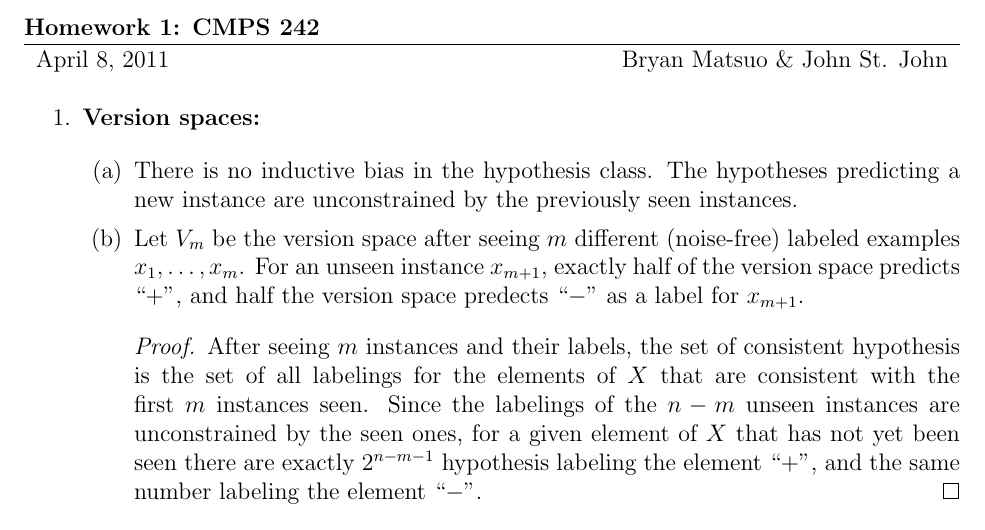
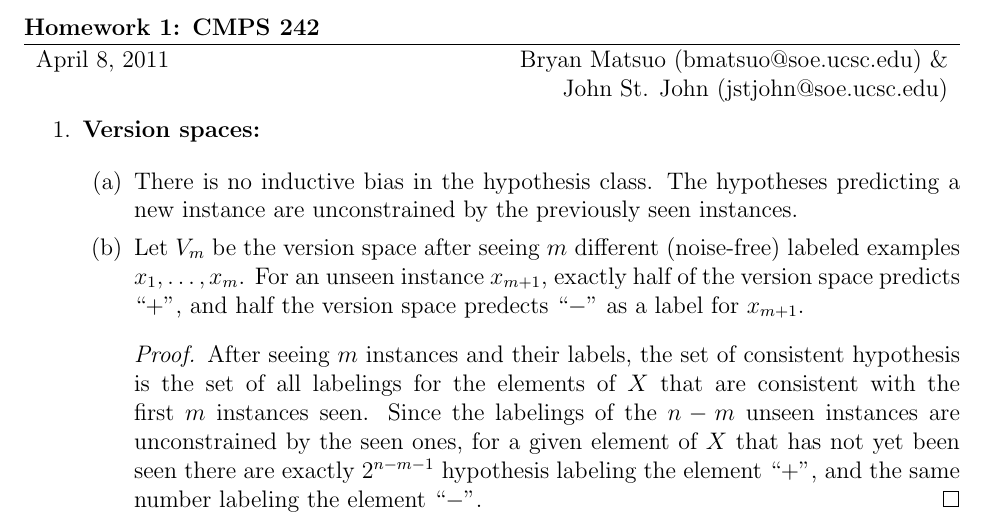
Before and after one commit to bmatsuo/CS242, a LaTeX problem sheet (final/hw1/homework1.tex): part of page 1 of 3, cut so that both start at the same text. Compiled offline with pdfLaTeX.

Commit message:
adding emails to document

```diff
--- a/final/hw1/homework1.tex
+++ b/final/hw1/homework1.tex
@@ -29,7 +29,7 @@
 
 \title{Homework 1: CMPS 242}
 \line
-\leftright{\today}{Bryan Matsuo \& John St. John} %-- left and right positions in the header
+\leftright{\today}{Bryan Matsuo (bmatsuo@soe.ucsc.edu) \& John St. John (jstjohn@soe.ucsc.edu)} %-- left and right positions in the header
 \begin{enumerate}
 \item \textbf{Version spaces: }
 
```
